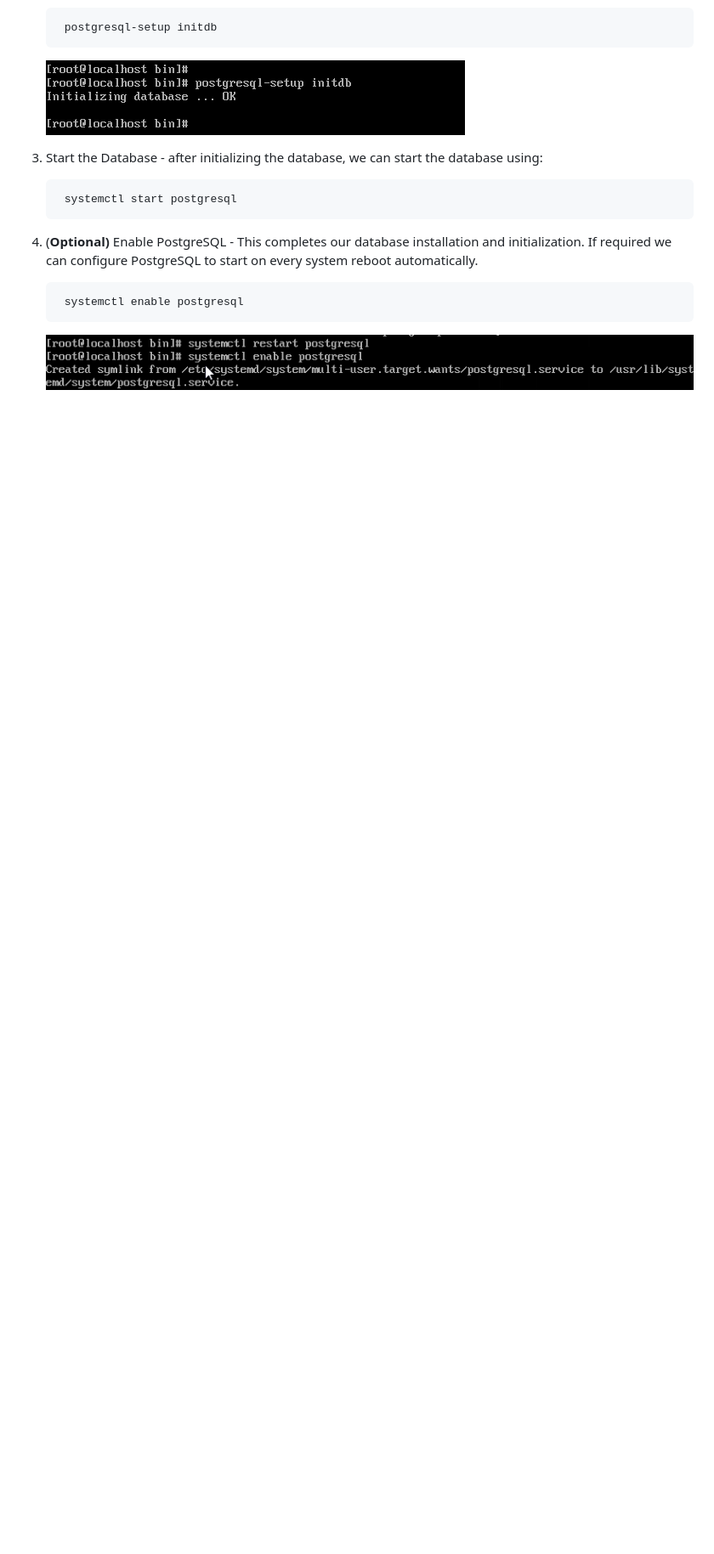
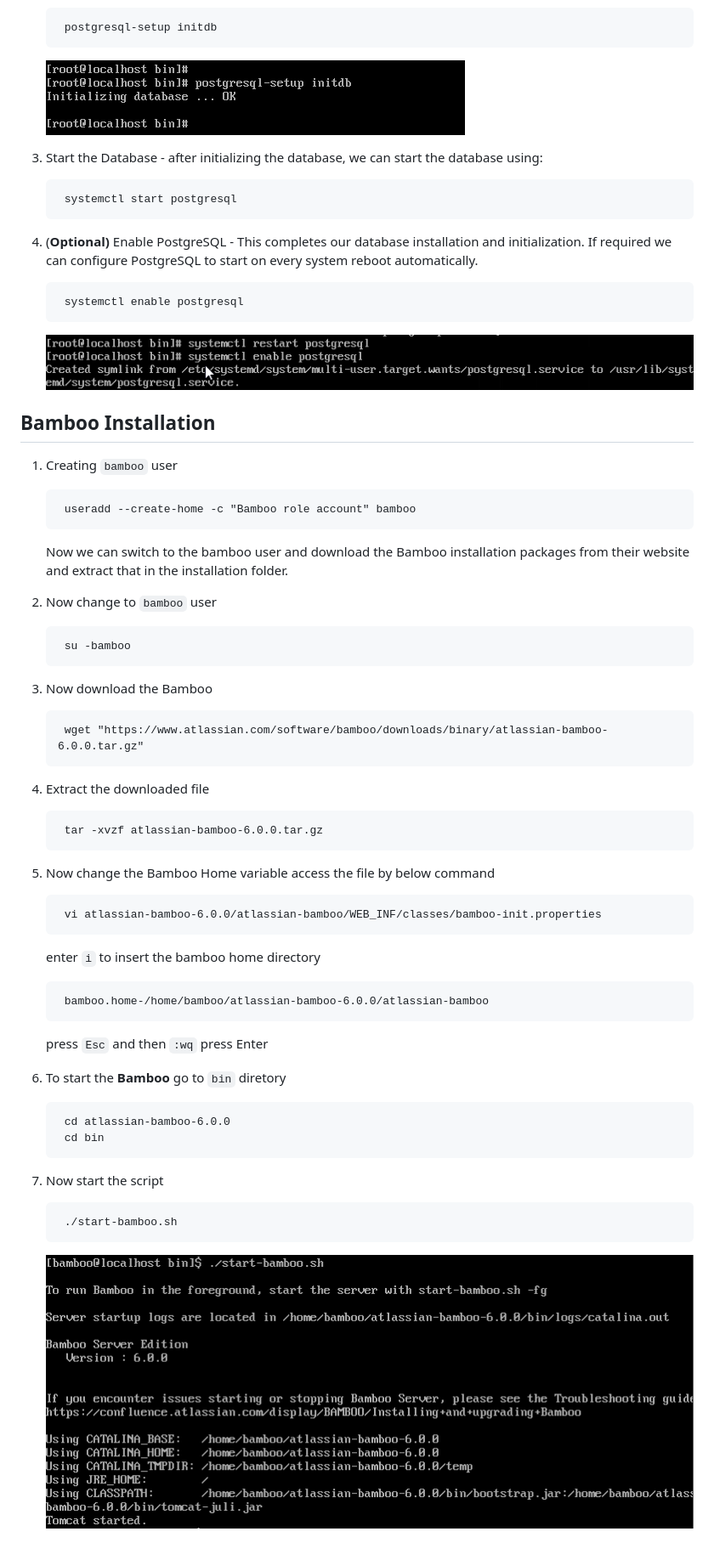
Before and after one commit to aman7797/Infra, a Markdown page: Bamboo/2. Bamboo Installation.md, the part around the change. Shown: that part at 85% size. GitHub-like rendering; pictures changed too: Bamboo/img/startBamboo.png (added); blank space fills up the shorter version.

Commit message:
bamboo basic and installation

```diff
--- a/Bamboo/Bamboo Installation.md
+++ b/Bamboo/2. Bamboo Installation.md
@@ -54,3 +54,44 @@ Bamboo is a continuous integration (CI) server that can be used to automate the
         systemctl enable postgresql
 
     ![postgressInitDB](img/enablePostgres.png)
+
+
+## Bamboo Installation
+
+1. Creating `bamboo` user
+
+        useradd --create-home -c "Bamboo role account" bamboo
+   Now we can switch to the bamboo user and download the Bamboo installation packages from their website and extract that in the installation folder.
+
+2. Now change to `bamboo` user
+
+        su -bamboo
+
+3. Now download the Bamboo
+
+        wget "https://www.atlassian.com/software/bamboo/downloads/binary/atlassian-bamboo-6.0.0.tar.gz"
+
+4. Extract the downloaded file
+
+        tar -xvzf atlassian-bamboo-6.0.0.tar.gz
+
+5. Now change the Bamboo Home variable access the file by below command
+
+        vi atlassian-bamboo-6.0.0/atlassian-bamboo/WEB_INF/classes/bamboo-init.properties
+
+   enter `i` to insert the bamboo home directory
+
+        bamboo.home-/home/bamboo/atlassian-bamboo-6.0.0/atlassian-bamboo
+
+   press `Esc` and then `:wq` press Enter
+
+6. To start the **Bamboo**
+go to `bin` diretory
+
+        cd atlassian-bamboo-6.0.0
+        cd bin
+
+7. Now start the script
+
+        ./start-bamboo.sh
+   ![Start Bamboo](img/startBamboo.png)
```
Also changed, not shown: Bamboo/1. Bamboo Introdcution.md (added, +19 -0 lines), Bamboo/img/CI.png (added), Bamboo/img/bambooArchitecture.png (added), Bamboo/img/bambooHome.png (added).
